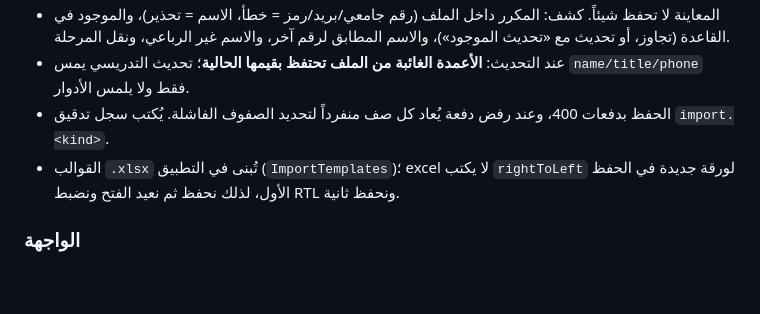
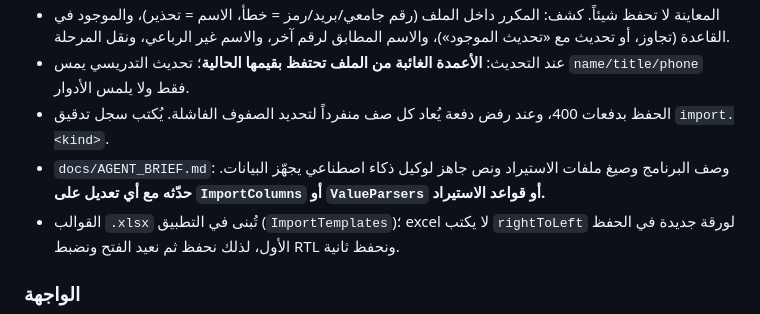
Before and after one commit to ajyabdulla2/uob-attendance, a Markdown page: CLAUDE.md, the part around the change. GitHub-like rendering; blank space fills up the shorter version.

```diff
--- a/CLAUDE.md
+++ b/CLAUDE.md
@@ -126,6 +126,7 @@ tool/            سكربتات الإعداد والفحص
 - المعاينة لا تحفظ شيئاً. كشف: المكرر داخل الملف (رقم جامعي/بريد/رمز = خطأ، الاسم = تحذير)، والموجود في القاعدة (تجاوز، أو تحديث مع «تحديث الموجود»)، والاسم المطابق لرقم آخر، والاسم غير الرباعي، ونقل المرحلة.
 - عند التحديث: **الأعمدة الغائبة من الملف تحتفظ بقيمها الحالية**؛ تحديث التدريسي يمس `name/title/phone` فقط ولا يلمس الأدوار.
 - الحفظ بدفعات 400، وعند رفض دفعة يُعاد كل صف منفرداً لتحديد الصفوف الفاشلة. يُكتب سجل تدقيق `import.<kind>`.
+- `docs/AGENT_BRIEF.md`: وصف البرنامج وصيغ ملفات الاستيراد ونص جاهز لوكيل ذكاء اصطناعي يجهّز البيانات. **حدّثه مع أي تعديل على `ImportColumns` أو `ValueParsers` أو قواعد الاستيراد.**
 - القوالب `.xlsx` تُبنى في التطبيق (`ImportTemplates`)؛ excel لا يكتب `rightToLeft` لورقة جديدة في الحفظ الأول، لذلك نحفظ ثم نعيد الفتح ونضبط RTL ونحفظ ثانية.
 
 ### الواجهة
```
Also changed, not shown: docs/AGENT_BRIEF.md (added, +227 -0 lines).
